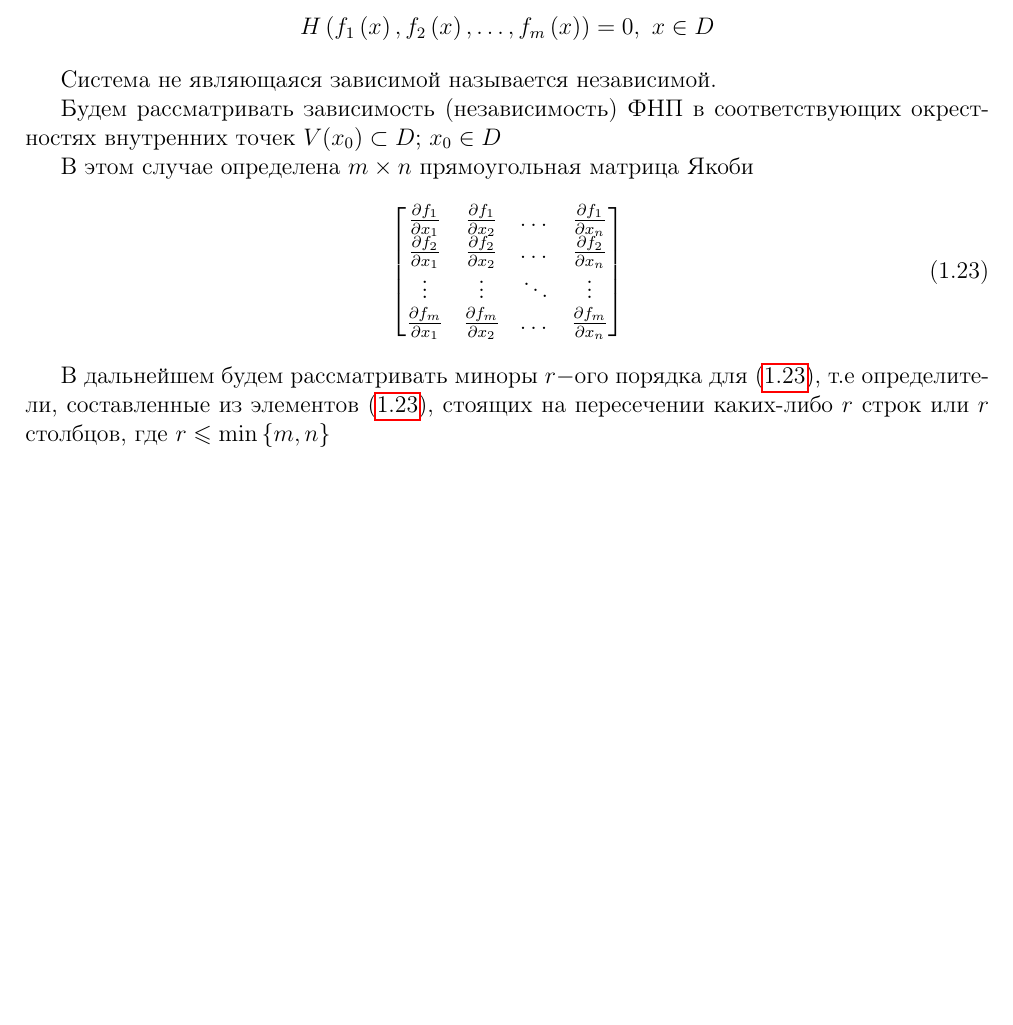
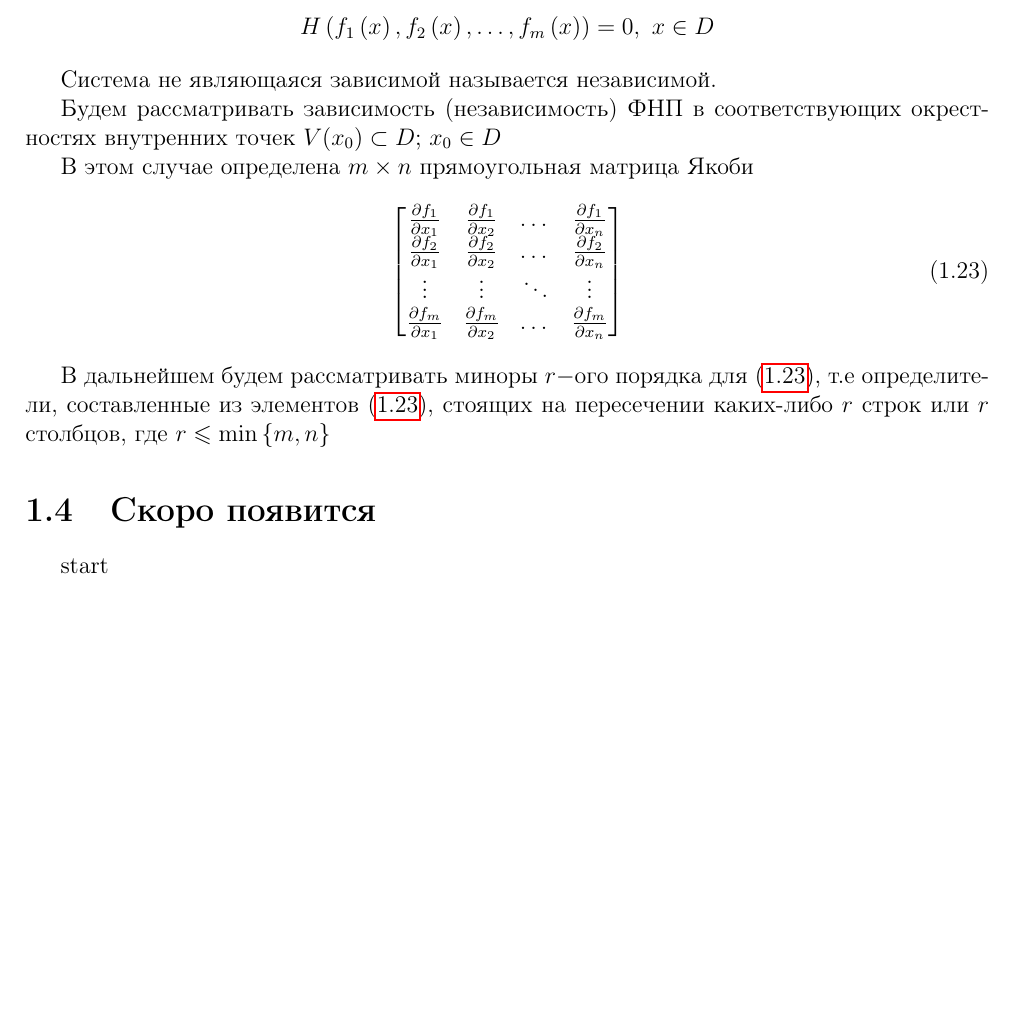
Before and after one commit to alex65536/bulatov-lectures, a LaTeX document (tex/chapter5.tex, which reads tex/chapter5/lec10.tex): part of page 7 of 7, cut so that both start at the same text, the shorter picture padded with empty space. Compiled offline with pdfLaTeX.

Commit message:
begin lecture 10

```diff
--- a/tex/chapter5.tex
+++ b/tex/chapter5.tex
@@ -8,4 +8,5 @@
 (СФУ)}
  \subfile{tex/chapter5/lec8.tex}
  \subfile{tex/chapter5/lec9.tex}
+ \subfile{tex/chapter5/lec10.tex}
 \end{document}
--- /dev/null
+++ b/tex/chapter5/lec10.tex
@@ -0,0 +1,18 @@
+\makeatletter
+\def\input@path{{../../}}
+\makeatother
+\documentclass[../../main.tex]{subfiles}
+
+\graphicspath{
+	{../../img/}
+	{../img/}
+	{img/}
+}
+
+\begin{document}
+	\section{Скоро появится}
+
+	start
+
+
+\end{document}
```
